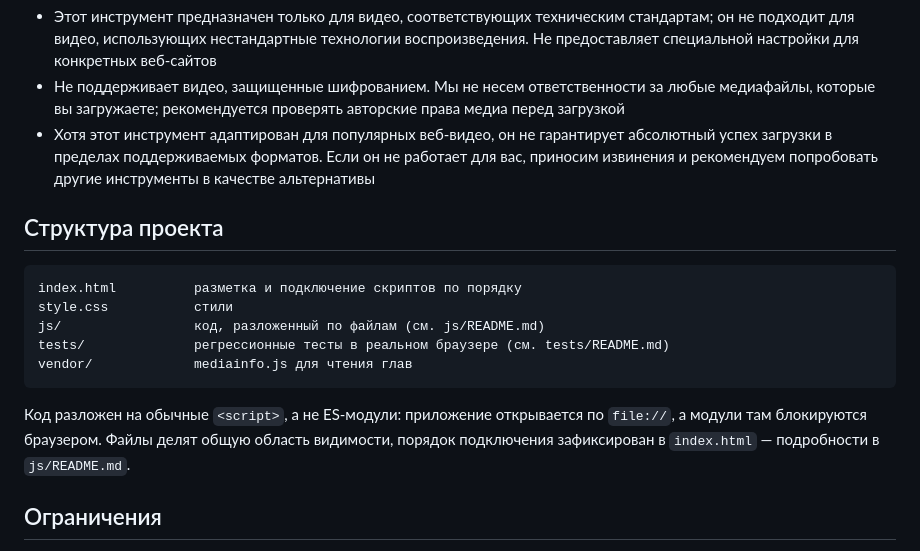
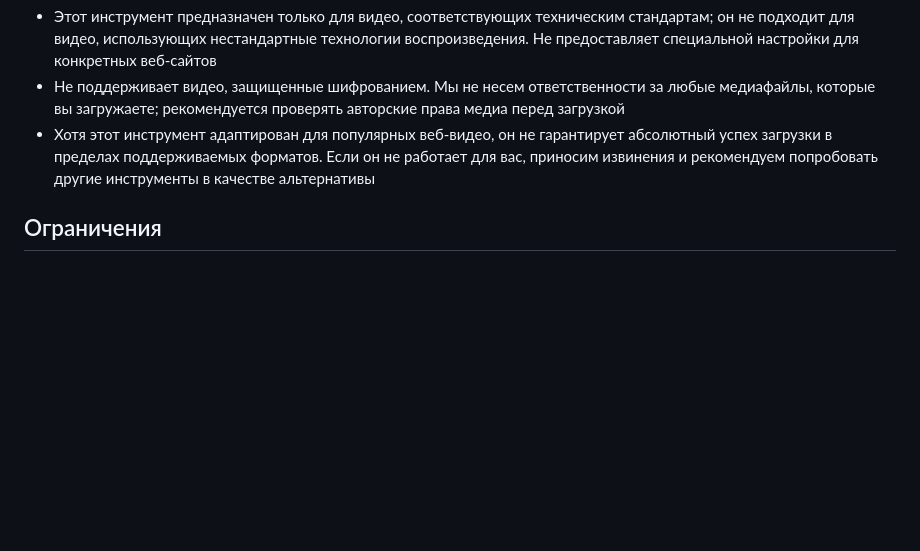
Before and after one commit to leenmosy/local-player, a Markdown page: README.md, the part around the change. Drawn GitHub-style; blank space fills up the shorter version.

````diff
--- a/README.md
+++ b/README.md
@@ -96,20 +96,6 @@
 - Не поддерживает видео, защищенные шифрованием. Мы не несем ответственности за любые медиафайлы, которые вы загружаете; рекомендуется проверять авторские права медиа перед загрузкой
 - Хотя этот инструмент адаптирован для популярных веб-видео, он не гарантирует абсолютный успех загрузки в пределах поддерживаемых форматов. Если он не работает для вас, приносим извинения и рекомендуем попробовать другие инструменты в качестве альтернативы
 
-## Структура проекта
-
-```
-index.html          разметка и подключение скриптов по порядку
-style.css           стили
-js/                 код, разложенный по файлам (см. js/README.md)
-tests/              регрессионные тесты в реальном браузере (см. tests/README.md)
-vendor/             mediainfo.js для чтения глав
-```
-
-Код разложен на обычные `<script>`, а не ES-модули: приложение открывается по `file://`,
-а модули там блокируются браузером. Файлы делят общую область видимости, порядок
-подключения зафиксирован в `index.html` — подробности в `js/README.md`.
-
 ## Ограничения
 
 - Только десктоп или ноутбук. На сенсорных экранах заглушка вместо интерфейса
````
